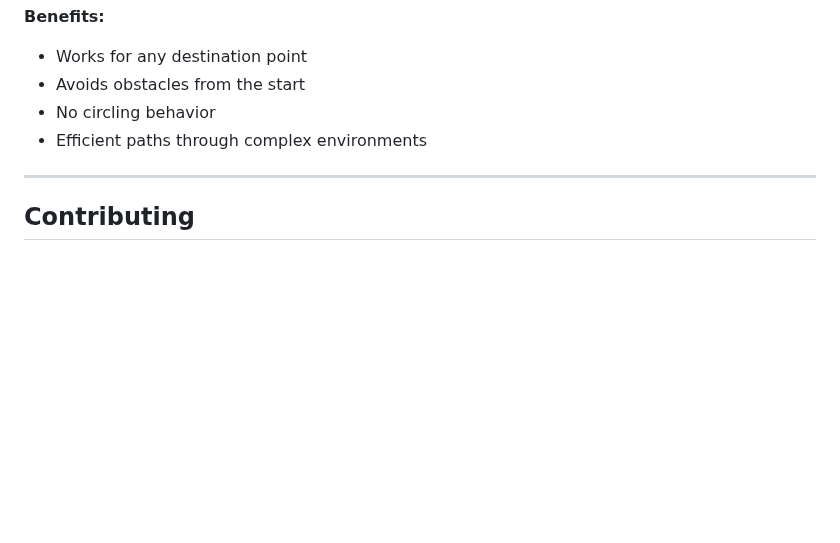
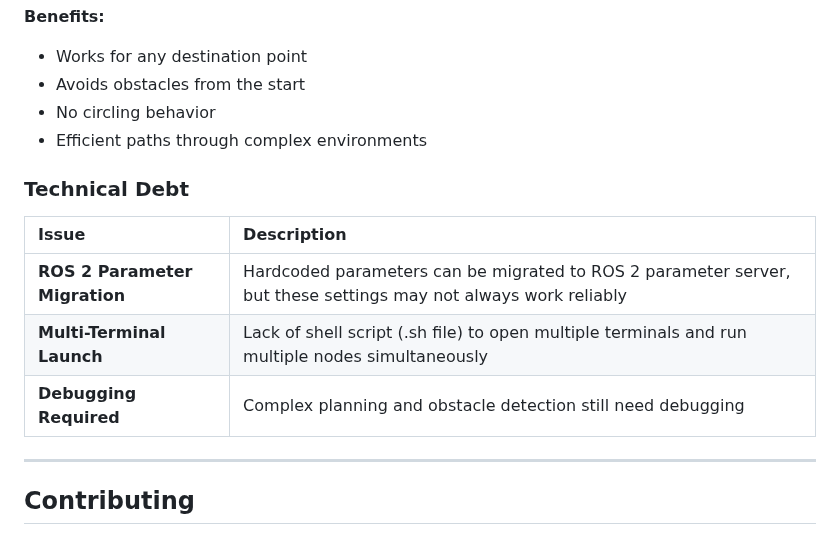
Before and after one commit to Erk732/uvautoboat, a Markdown page: README.md, the part around the change. GitHub-like rendering; blank space fills up the shorter version.

Commit message:
feat: Update technical debt sections in Board.md and README.md for clarity and completeness

```diff
--- a/README.md
+++ b/README.md
@@ -1193,6 +1193,14 @@ For navigating to arbitrary points through obstacle fields:
 - No circling behavior
 - Efficient paths through complex environments
 
+### Technical Debt
+
+| Issue | Description |
+|:------|:------------|
+| **ROS 2 Parameter Migration** | Hardcoded parameters can be migrated to ROS 2 parameter server, but these settings may not always work reliably |
+| **Multi-Terminal Launch** | Lack of shell script (.sh file) to open multiple terminals and run multiple nodes simultaneously |
+| **Debugging Required** | Complex planning and obstacle detection still need debugging |
+
 ---
 
 ## Contributing
```
Also changed, not shown: Board.md (+5 -5 lines).
